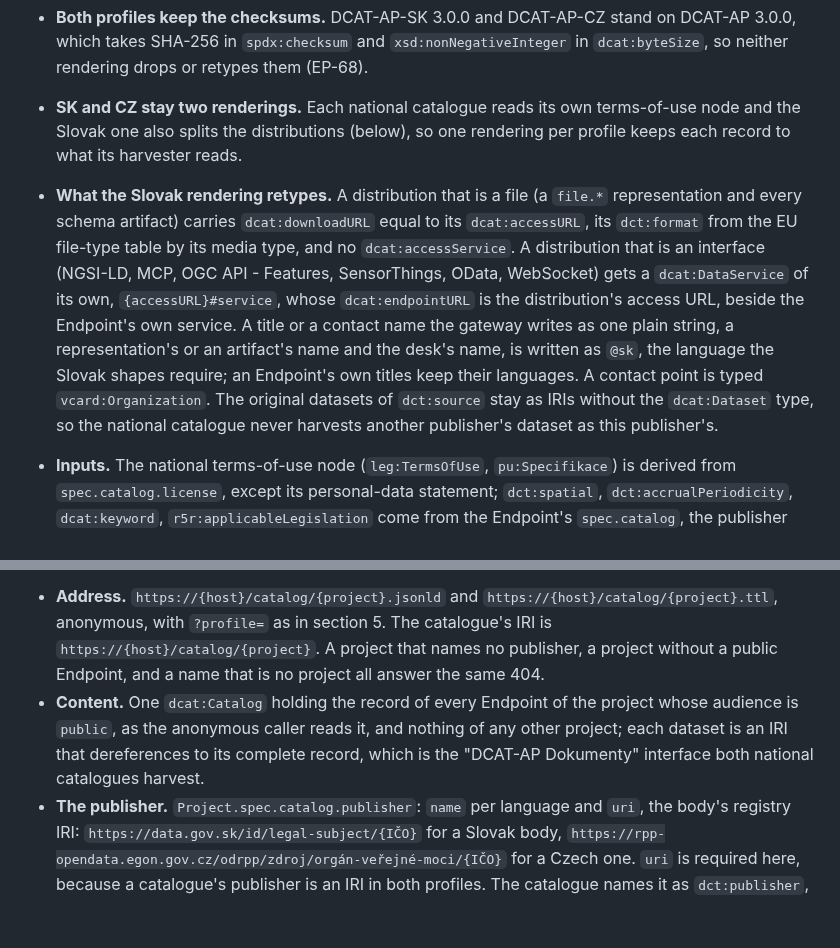
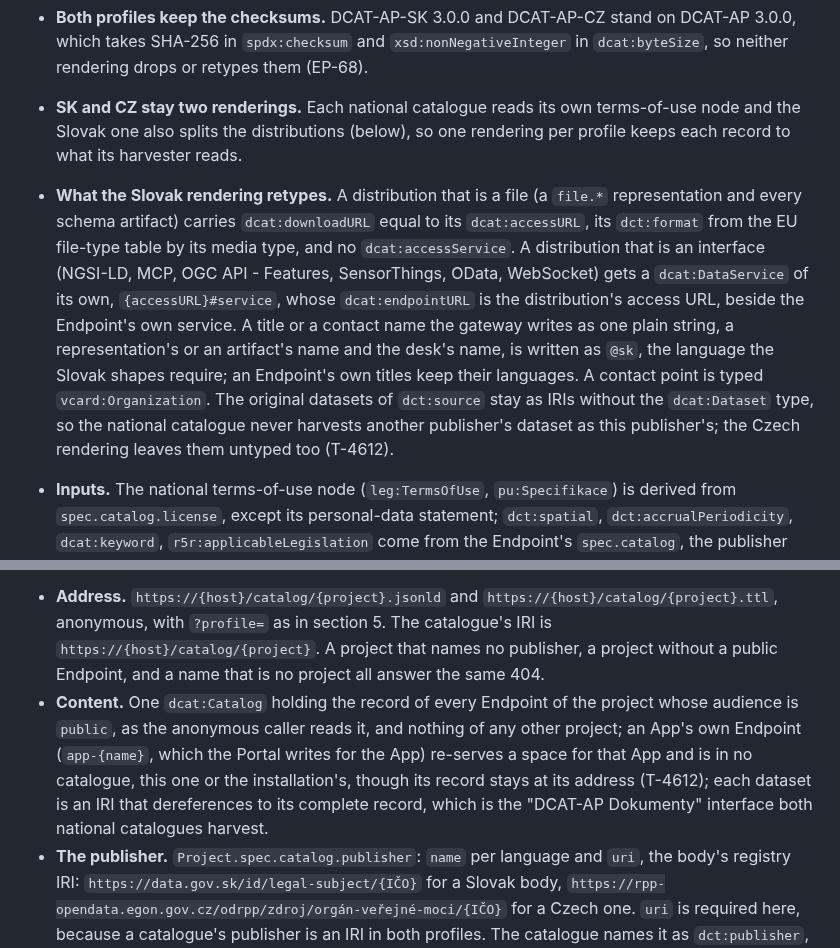
Before and after one commit to marek-mraz-jc/joinedcontext-docs, a Markdown page: API/08-dcat-profiles.md, 2 parts joined by grey strips. Rendered like a GitHub page; blank space fills up the shorter version.

Commit message:
API/08: an App's door is in no catalogue; the CZ rendering leaves dct:source untyped (T-4612, EP-127)
Co-Authored-By: Claude Opus 5.5 <noreply@anthropic.com>
Claude-Session: https://claude.ai/code/session_01GNSh3bvjArYNkun43Po6Pt

```diff
--- a/API/08-dcat-profiles.md
+++ b/API/08-dcat-profiles.md
@@ -97,7 +97,7 @@ An Organization names the national profiles its records are served in, in `Organ
 - **One rendering per profile.** The record of an Endpoint, the installation's catalogue and a publisher's catalogue take `?profile=<id>`: `dcat-ap` (the default), or a profile the Organization lists. A profile it does not list, or one this build was compiled without, answers 404. Every profile renders the same core record (title, description, publisher, themes, licence, distributions) and only adds or retypes what section 2 or 3 asks for, so the core values never differ between profiles.
 - **Both profiles keep the checksums.** DCAT-AP-SK 3.0.0 and DCAT-AP-CZ stand on DCAT-AP 3.0.0, which takes SHA-256 in `spdx:checksum` and `xsd:nonNegativeInteger` in `dcat:byteSize`, so neither rendering drops or retypes them (EP-68).
 - **SK and CZ stay two renderings.** Each national catalogue reads its own terms-of-use node and the Slovak one also splits the distributions (below), so one rendering per profile keeps each record to what its harvester reads.
-- **What the Slovak rendering retypes.** A distribution that is a file (a `file.*` representation and every schema artifact) carries `dcat:downloadURL` equal to its `dcat:accessURL`, its `dct:format` from the EU file-type table by its media type, and no `dcat:accessService`. A distribution that is an interface (NGSI-LD, MCP, OGC API - Features, SensorThings, OData, WebSocket) gets a `dcat:DataService` of its own, `{accessURL}#service`, whose `dcat:endpointURL` is the distribution's access URL, beside the Endpoint's own service. A title or a contact name the gateway writes as one plain string, a representation's or an artifact's name and the desk's name, is written as `@sk`, the language the Slovak shapes require; an Endpoint's own titles keep their languages. A contact point is typed `vcard:Organization`. The original datasets of `dct:source` stay as IRIs without the `dcat:Dataset` type, so the national catalogue never harvests another publisher's dataset as this publisher's.
+- **What the Slovak rendering retypes.** A distribution that is a file (a `file.*` representation and every schema artifact) carries `dcat:downloadURL` equal to its `dcat:accessURL`, its `dct:format` from the EU file-type table by its media type, and no `dcat:accessService`. A distribution that is an interface (NGSI-LD, MCP, OGC API - Features, SensorThings, OData, WebSocket) gets a `dcat:DataService` of its own, `{accessURL}#service`, whose `dcat:endpointURL` is the distribution's access URL, beside the Endpoint's own service. A title or a contact name the gateway writes as one plain string, a representation's or an artifact's name and the desk's name, is written as `@sk`, the language the Slovak shapes require; an Endpoint's own titles keep their languages. A contact point is typed `vcard:Organization`. The original datasets of `dct:source` stay as IRIs without the `dcat:Dataset` type, so the national catalogue never harvests another publisher's dataset as this publisher's; the Czech rendering leaves them untyped too (T-4612).
 - **Inputs.** The national terms-of-use node (`leg:TermsOfUse`, `pu:Specifikace`) is derived from `spec.catalog.license`, except its personal-data statement; `dct:spatial`, `dct:accrualPeriodicity`, `dcat:keyword`, `r5r:applicableLegislation` come from the Endpoint's `spec.catalog`, the publisher and contact point from it or else from its Project's `spec.catalog` (section 6). A property a profile requires and the Endpoint does not declare is left out, never invented, and the conformance suite names it.
 
 - **The personal-data statement.** No licence says whether a dataset holds personal data, so the Endpoint states it in `spec.catalog.personalData`: `contains` or `does-not-contain`. Unset, the property is left out and the conformance suite names it. The code lists, read on 2026-10-18:
@@ -116,7 +116,7 @@ Decided (worker-2, T-4499, owner may override): a profile is a query parameter,
 A national catalogue registers one local catalogue per publisher: data.slovensko.sk a body by its IČO, data.gov.cz a body of the RPP register. One installation hosts the data of several publishers (a city, its region, a state network), each a Project naming its body in `spec.domain` ([Architecture/03](../Architecture/03-domain-model.md)), so the gateway serves a catalogue per Project that names its publisher (EP-127):
 
 - **Address.** `https://{host}/catalog/{project}.jsonld` and `https://{host}/catalog/{project}.ttl`, anonymous, with `?profile=` as in section 5. The catalogue's IRI is `https://{host}/catalog/{project}`. A project that names no publisher, a project without a public Endpoint, and a name that is no project all answer the same 404.
-- **Content.** One `dcat:Catalog` holding the record of every Endpoint of the project whose audience is `public`, as the anonymous caller reads it, and nothing of any other project; each dataset is an IRI that dereferences to its complete record, which is the "DCAT-AP Dokumenty" interface both national catalogues harvest.
+- **Content.** One `dcat:Catalog` holding the record of every Endpoint of the project whose audience is `public`, as the anonymous caller reads it, and nothing of any other project; an App's own Endpoint (`app-{name}`, which the Portal writes for the App) re-serves a space for that App and is in no catalogue, this one or the installation's, though its record stays at its address (T-4612); each dataset is an IRI that dereferences to its complete record, which is the "DCAT-AP Dokumenty" interface both national catalogues harvest.
 - **The publisher.** `Project.spec.catalog.publisher`: `name` per language and `uri`, the body's registry IRI: `https://data.gov.sk/id/legal-subject/{IČO}` for a Slovak body, `https://rpp-opendata.egon.gov.cz/odrpp/zdroj/orgán-veřejné-moci/{IČO}` for a Czech one. `uri` is required here, because a catalogue's publisher is an IRI in both profiles. The catalogue names it as `dct:publisher`, and every record of the project whose Endpoint names no publisher of its own carries it too.
 - **The contact point.** `Project.spec.catalog.contactPoint`, a desk's `name` and role `email` (EP-80), on the catalogue and on every record whose Endpoint names none.
 - **Title, description, homepage.** The Project's `metadata.title` and `metadata.description` per language, and `https://{spec.domain}/` as `foaf:homepage` when the project names a domain.
```
